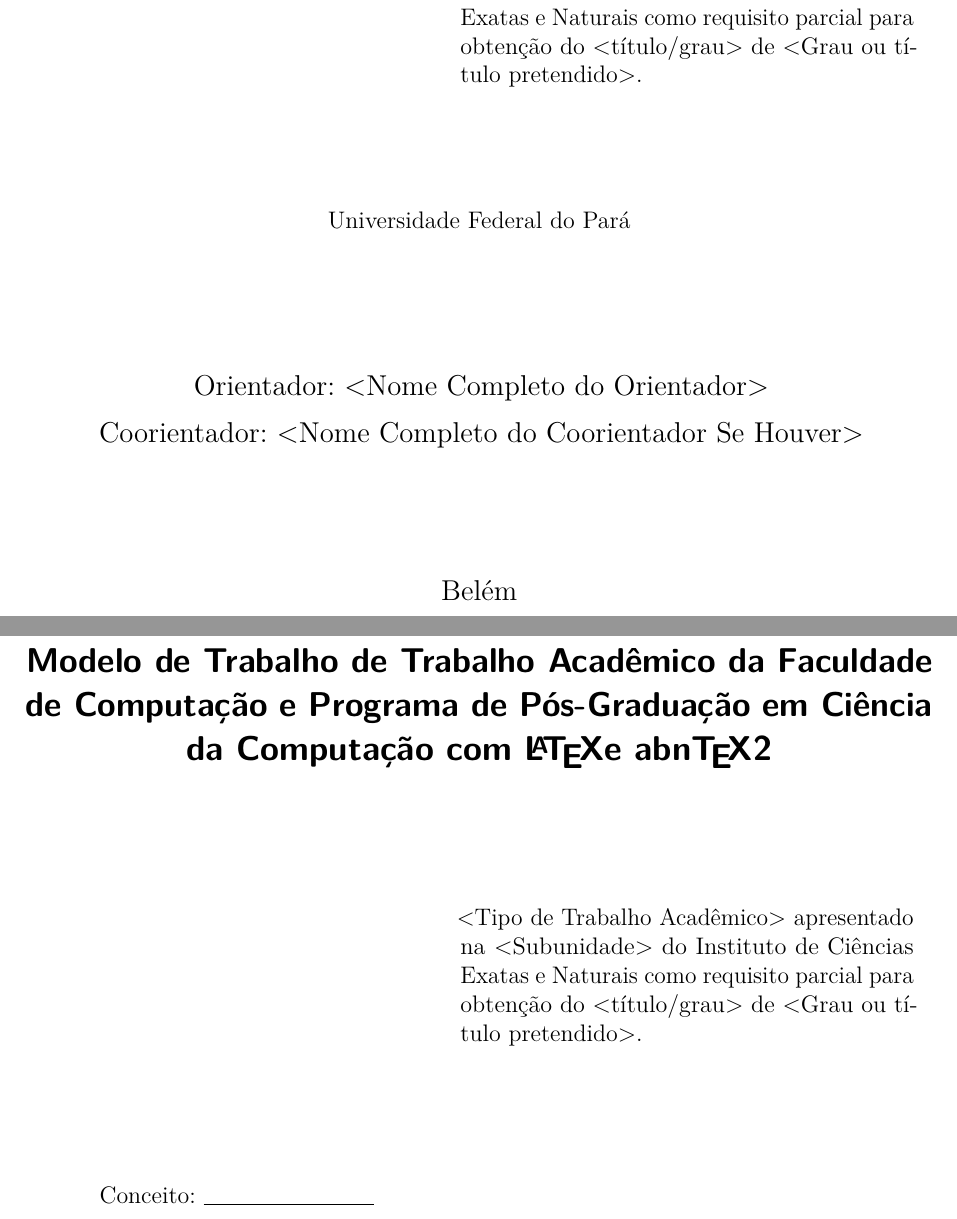
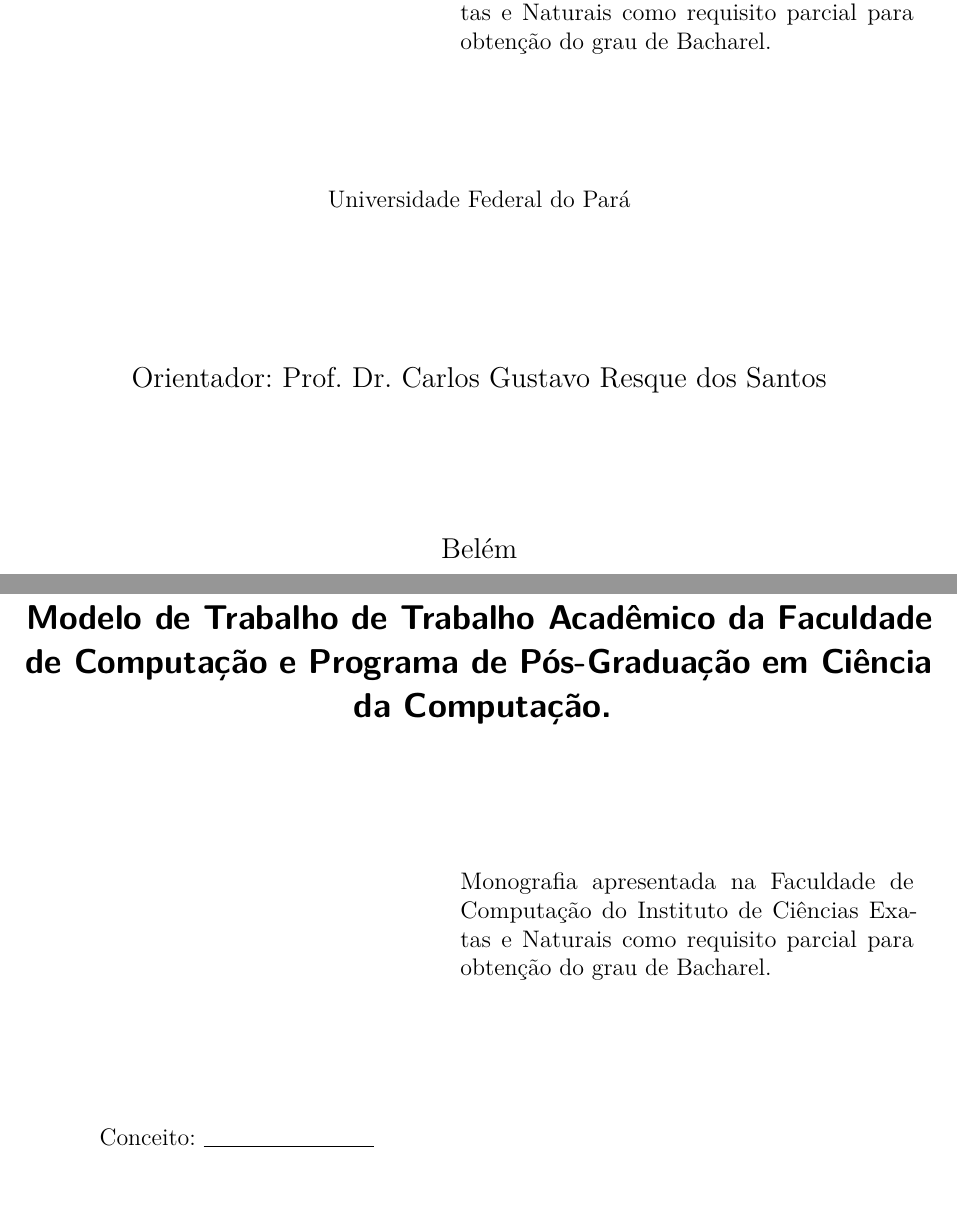
Before and after one commit to jairofilho79/TCC-CBCC-2019, a LaTeX thesis (abntex2-modelo-trabalho-academico.tex): two parts of pages 3 and 5 of 65, joined at a grey line, cut so that both start at the same text, the shorter picture padded with empty space. Compiled offline with pdfLaTeX.

Commit message:
set informações nas variáveis.

```diff
--- a/abntex2-modelo-trabalho-academico.tex
+++ b/abntex2-modelo-trabalho-academico.tex
@@ -98,16 +98,16 @@
 \local{Belém}
 \data{2019}
-\orientador{<Nome Completo do Orientador>}
-\coorientador{<Nome Completo do Coorientador Se Houver>}
+\orientador{Prof. Dr. Carlos Gustavo Resque dos Santos}
+\coorientador{}
 \instituicao{Universidade Federal do Pará}
 \instituicaounidade{Instituto de Ciências Exatas e Naturais}
-\instituicaosubunidade{<SUBUNIDADE (FACOMP OU PPGCC) POR EXTENSO>}
+\instituicaosubunidade{Faculdade de Computação}
 
 
-\tipotrabalho{Tese (Doutorado)}
+\tipotrabalho{Monografia (Graduação)}
 % O preambulo deve conter o tipo do trabalho, o objetivo,
 % o nome da instituição e a área de concentração
-\preambulo{<Tipo de Trabalho Acadêmico> apresentado na <Subunidade> do Instituto de Ciências Exatas e Naturais como requisito parcial para obtenção do <título/grau> de <Grau ou título pretendido>.}
+\preambulo{Monografia apresentada na Faculdade de Computação do Instituto de Ciências Exatas e Naturais como requisito parcial para obtenção do grau de Bacharel.}
 % ---
 
 
```
Also changed, not shown: abntex2-modelo-trabalho-academico.pdf (added), abntex2-modelo-trabalho-academico.tex (4 more changed lines), 1 other file.
